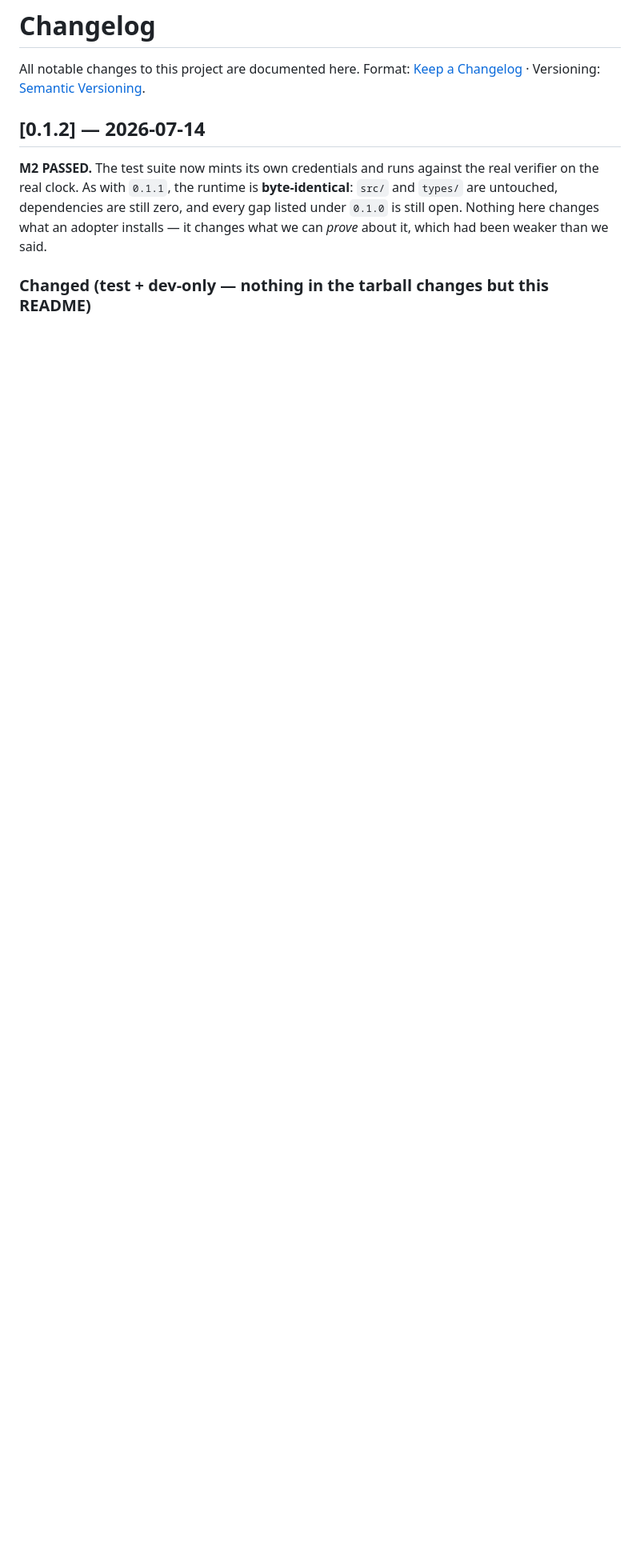
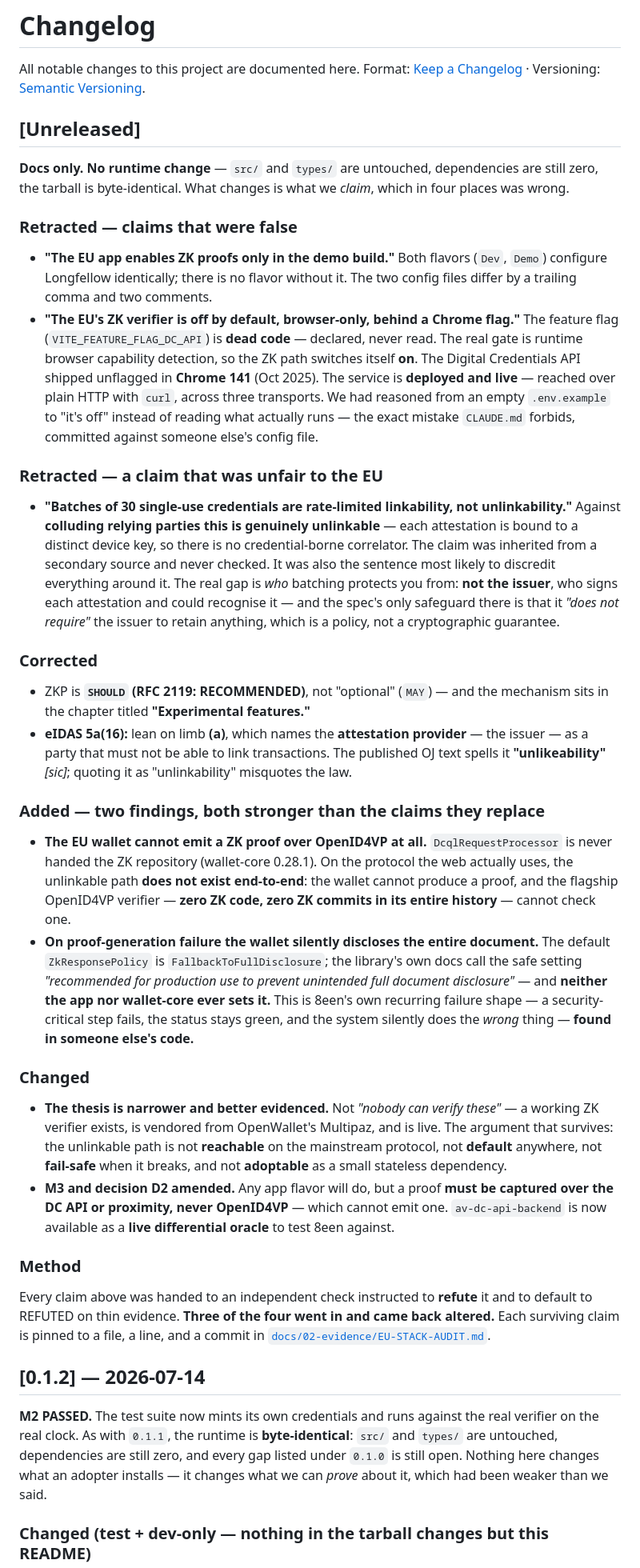
Before and after one commit to hamr0/8een, a Markdown page: CHANGELOG.md, the part around the change. Shown at 80% size. GitHub-like rendering; blank space fills up the shorter version.

Commit message:
docs: changelog — four retractions, two findings, narrower thesis
Co-Authored-By: Claude Opus 4.8 (1M context) <noreply@anthropic.com>
Claude-Session: https://claude.ai/code/session_01W2DU5e5UpgHKwUnpJdDFPc

```diff
--- a/CHANGELOG.md
+++ b/CHANGELOG.md
@@ -3,6 +3,75 @@
 All notable changes to this project are documented here.
 Format: [Keep a Changelog](https://keepachangelog.com/en/1.1.0/) ·
 Versioning: [Semantic Versioning](https://semver.org/spec/v2.0.0.html).
+
+## [Unreleased]
+
+**Docs only. No runtime change** — `src/` and `types/` are untouched, dependencies are
+still zero, the tarball is byte-identical. What changes is what we *claim*, which in
+four places was wrong.
+
+### Retracted — claims that were false
+- **"The EU app enables ZK proofs only in the demo build."** Both flavors (`Dev`,
+  `Demo`) configure Longfellow identically; there is no flavor without it. The two
+  config files differ by a trailing comma and two comments.
+- **"The EU's ZK verifier is off by default, browser-only, behind a Chrome flag."**
+  The feature flag (`VITE_FEATURE_FLAG_DC_API`) is **dead code** — declared, never
+  read. The real gate is runtime browser capability detection, so the ZK path switches
+  itself **on**. The Digital Credentials API shipped unflagged in **Chrome 141**
+  (Oct 2025). The service is **deployed and live** — reached over plain HTTP with
+  `curl`, across three transports. We had reasoned from an empty `.env.example` to
+  "it's off" instead of reading what actually runs — the exact mistake `CLAUDE.md`
+  forbids, committed against someone else's config file.
+
+### Retracted — a claim that was unfair to the EU
+- **"Batches of 30 single-use credentials are rate-limited linkability, not
+  unlinkability."** Against **colluding relying parties this is genuinely unlinkable**
+  — each attestation is bound to a distinct device key, so there is no
+  credential-borne correlator. The claim was inherited from a secondary source and
+  never checked. It was also the sentence most likely to discredit everything around
+  it. The real gap is *who* batching protects you from: **not the issuer**, who signs
+  each attestation and could recognise it — and the spec's only safeguard there is
+  that it *"does not require"* the issuer to retain anything, which is a policy, not a
+  cryptographic guarantee.
+
+### Corrected
+- ZKP is **`SHOULD` (RFC 2119: RECOMMENDED)**, not "optional" (`MAY`) — and the
+  mechanism sits in the chapter titled **"Experimental features."**
+- **eIDAS 5a(16):** lean on limb **(a)**, which names the **attestation provider** —
+  the issuer — as a party that must not be able to link transactions. The published OJ
+  text spells it **"unlikeability"** *[sic]*; quoting it as "unlinkability" misquotes
+  the law.
+
+### Added — two findings, both stronger than the claims they replace
+- **The EU wallet cannot emit a ZK proof over OpenID4VP at all.**
+  `DcqlRequestProcessor` is never handed the ZK repository (wallet-core 0.28.1). On the
+  protocol the web actually uses, the unlinkable path **does not exist end-to-end**:
+  the wallet cannot produce a proof, and the flagship OpenID4VP verifier — **zero ZK
+  code, zero ZK commits in its entire history** — cannot check one.
+- **On proof-generation failure the wallet silently discloses the entire document.**
+  The default `ZkResponsePolicy` is `FallbackToFullDisclosure`; the library's own docs
+  call the safe setting *"recommended for production use to prevent unintended full
+  document disclosure"* — and **neither the app nor wallet-core ever sets it.** This is
+  8een's own recurring failure shape — a security-critical step fails, the status stays
+  green, and the system silently does the *wrong* thing — **found in someone else's
+  code.**
+
+### Changed
+- **The thesis is narrower and better evidenced.** Not *"nobody can verify these"* — a
+  working ZK verifier exists, is vendored from OpenWallet's Multipaz, and is live. The
+  argument that survives: the unlinkable path is not **reachable** on the mainstream
+  protocol, not **default** anywhere, not **fail-safe** when it breaks, and not
+  **adoptable** as a small stateless dependency.
+- **M3 and decision D2 amended.** Any app flavor will do, but a proof **must be
+  captured over the DC API or proximity, never OpenID4VP** — which cannot emit one.
+  `av-dc-api-backend` is now available as a **live differential oracle** to test 8een
+  against.
+
+### Method
+Every claim above was handed to an independent check instructed to **refute** it and to
+default to REFUTED on thin evidence. **Three of the four went in and came back
+altered.** Each surviving claim is pinned to a file, a line, and a commit in
+[`docs/02-evidence/EU-STACK-AUDIT.md`](docs/02-evidence/EU-STACK-AUDIT.md).
 
 ## [0.1.2] — 2026-07-14
 
```
